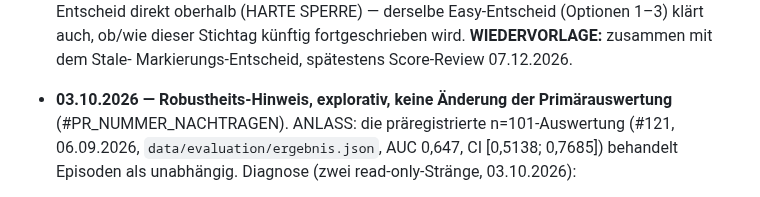
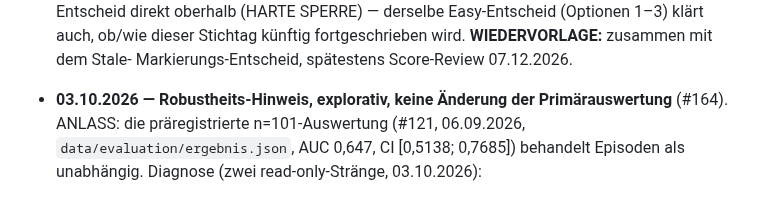
Before and after one commit to easywebb911/Elliott-Report, a Markdown page: SESSION_HANDOVER.md, the part around the change. Rendered like a GitHub page.

Commit message:
docs(handover): PR-Nummer #164 nachtragen
Co-Authored-By: Claude Sonnet 5 <noreply@anthropic.com>
Claude-Session: https://claude.ai/code/session_01PTLtSRNjMa2jmjyFLLYgBJ

```diff
--- a/SESSION_HANDOVER.md
+++ b/SESSION_HANDOVER.md
@@ -713,7 +713,7 @@ bewusst **weg** (Rauschen); erst wieder aufgreifen, wenn Easy es ausdrücklich w
   fortgeschrieben wird. **WIEDERVORLAGE:** zusammen mit dem Stale-
   Markierungs-Entscheid, spätestens Score-Review 07.12.2026.
 - **03.10.2026 — Robustheits-Hinweis, explorativ, keine Änderung der
-  Primärauswertung** (#PR_NUMMER_NACHTRAGEN). ANLASS: die präregistrierte
+  Primärauswertung** (#164). ANLASS: die präregistrierte
   n=101-Auswertung (#121, 06.09.2026, `data/evaluation/ergebnis.json`,
   AUC 0,647, CI [0,5138; 0,7685]) behandelt Episoden als unabhängig.
   Diagnose (zwei read-only-Stränge, 03.10.2026):
```
